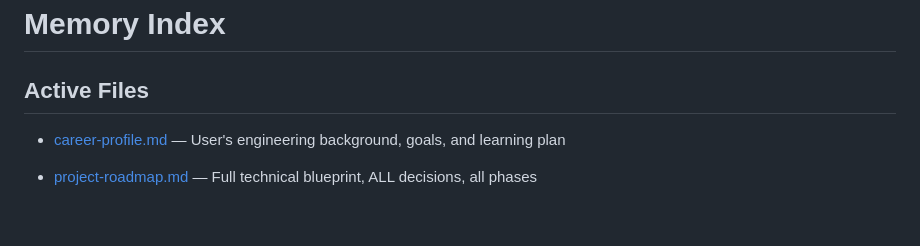
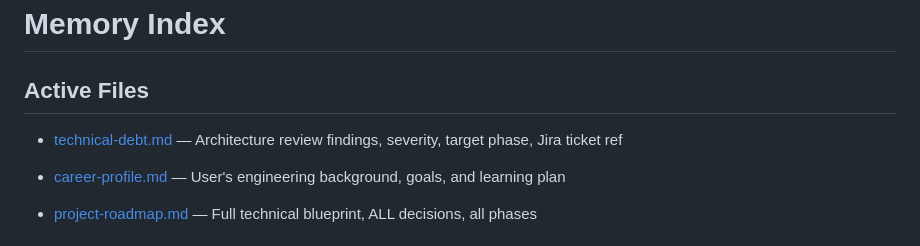
Before and after one commit to parthmashroo/ehs-platform-docs, a Markdown page: docs/MEMORY.md, the part around the change. Drawn GitHub-style; blank space fills up the shorter version.

Commit message:
Add technical-debt.md with Phase 2 architecture review findings (EHS-32 to EHS-36)

```diff
--- a/docs/MEMORY.md
+++ b/docs/MEMORY.md
@@ -3,6 +3,7 @@
 
 
 ## Active Files
+- [technical-debt.md](technical-debt.md) — Architecture review findings, severity, target phase, Jira ticket ref
 
 - [career-profile.md](https://github.com/parthmashroo/ehs-platform-docs/blob/main/docs/career-profile.md) — User's engineering background, goals, and learning plan
 
```
Also changed, not shown: docs/technical-debt.md (added, +121 -0 lines).
